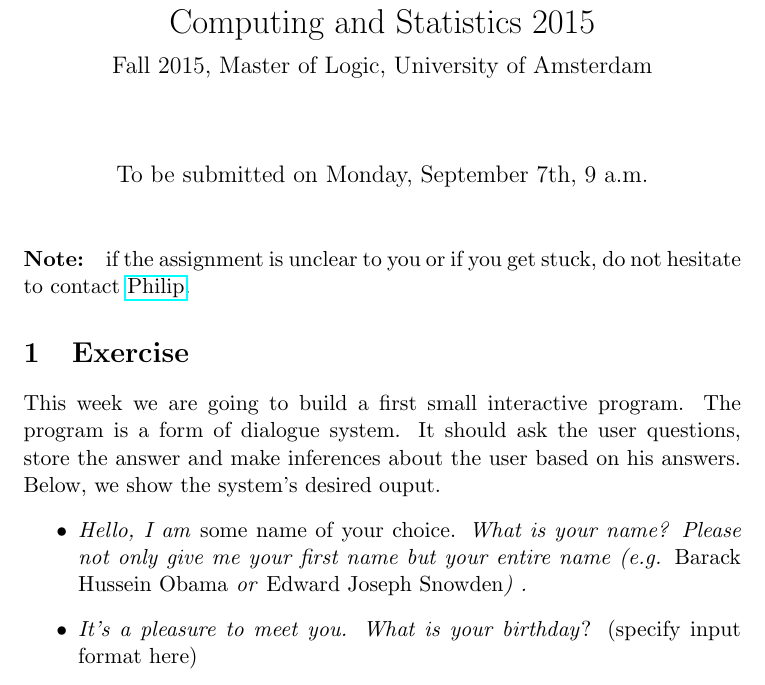
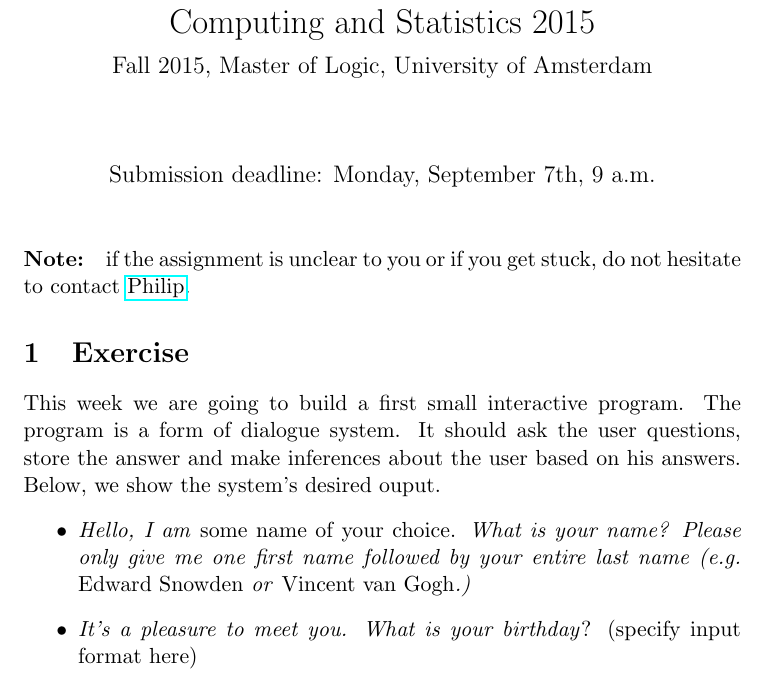
Before and after one commit to Cibiba/BasicProbability.github.io, a LaTeX problem sheet (Homework/Programming/Assignment1/programming_assignment1.tex): part of page 1 of 2, cut so that both start at the same text. Compiled offline with pdfLaTeX.

Commit message:
renaming homework stuff

```diff
--- a/Homework/Programming/Assignment1/Assignment1.tex
+++ b/Homework/Programming/Assignment1/programming_assignment1.tex
@@ -4,7 +4,7 @@
 \title{Programming Assignment 1 -- Basic Probability, Computing and Statistics 2015 \\[2mm]
 \large{Fall 2015, Master of Logic, University of Amsterdam}}
 \author{}
-\date{To be submitted on Monday, September 7th, 9 a.m.}
+\date{Submission deadline: Monday, September 7th, 9 a.m.}
 
 \begin{document}
 \maketitle
@@ -16,8 +16,8 @@ This week we are going to build a first small interactive program. The program i
 store the answer and make inferences about the user based on his answers. Below, we show the system's desired ouput.
 \begin{itemize}
 \item \textit{Hello, I am} some name of your choice. \textit{What is
-    your name? Please not only give me your first name but your entire
-    name (e.g. \emph{Barack Hussein Obama} or \emph{Edward Joseph Snowden}) .}
+    your name? Please only give me one first name followed by your
+    entire last name (e.g. \emph{Edward Snowden} or \emph{Vincent van Gogh}.)}
 \item \textit{It's a pleasure to meet you. What is your birthday}? (specify input format here)
 \item \textit{Do you smoke? (yes/no)}
 \item \textit{Let me test your math skills. What is number1$ *
```
Also changed, not shown: Homework/Theory/theory_assignment1.tex (renamed from Homework/Theory/assignment1.tex, +1 -1 lines), Homework/Programming/Assignment1/Assignment1.pdf (deleted), Homework/Programming/Assignment1/programming_assignment1.pdf (added), Homework/Theory/assignment1.pdf (deleted), Homework/Theory/theory_assignment1.pdf (added).
